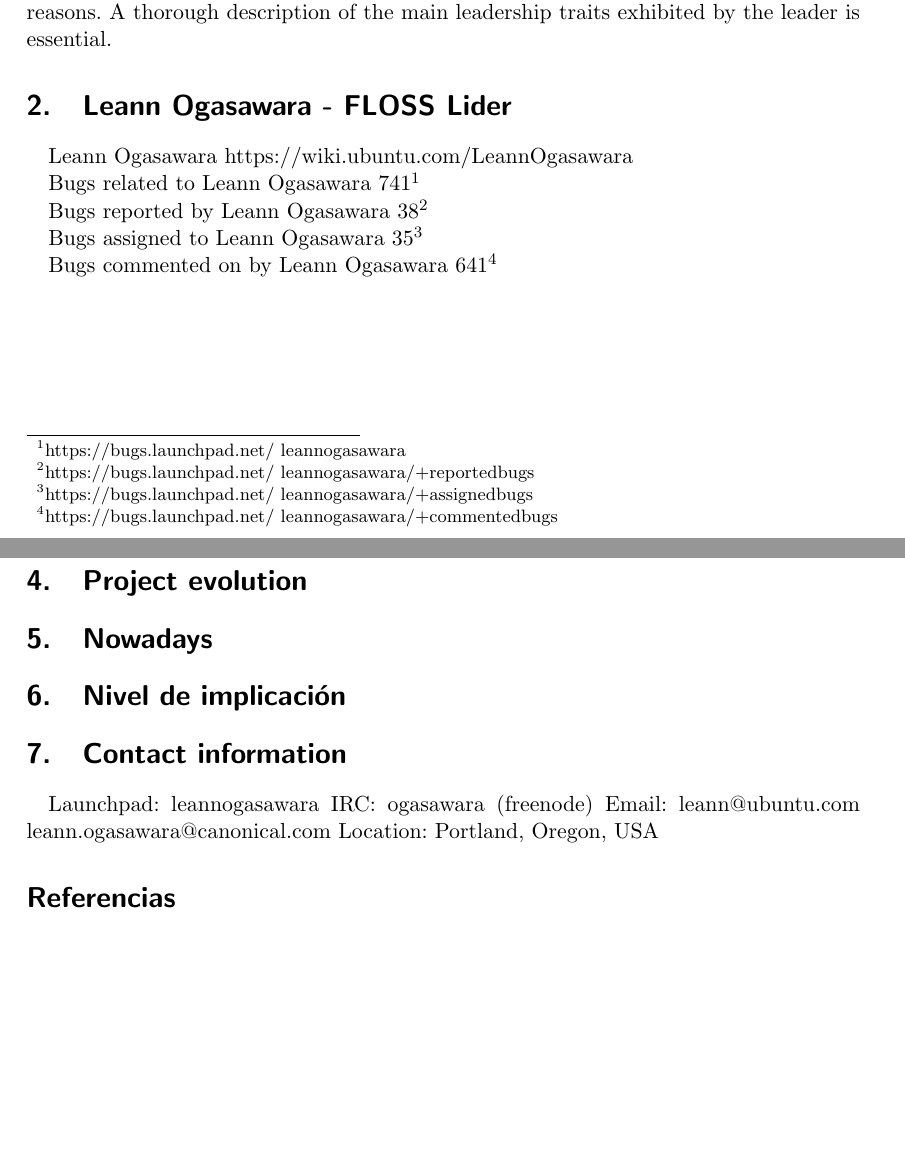
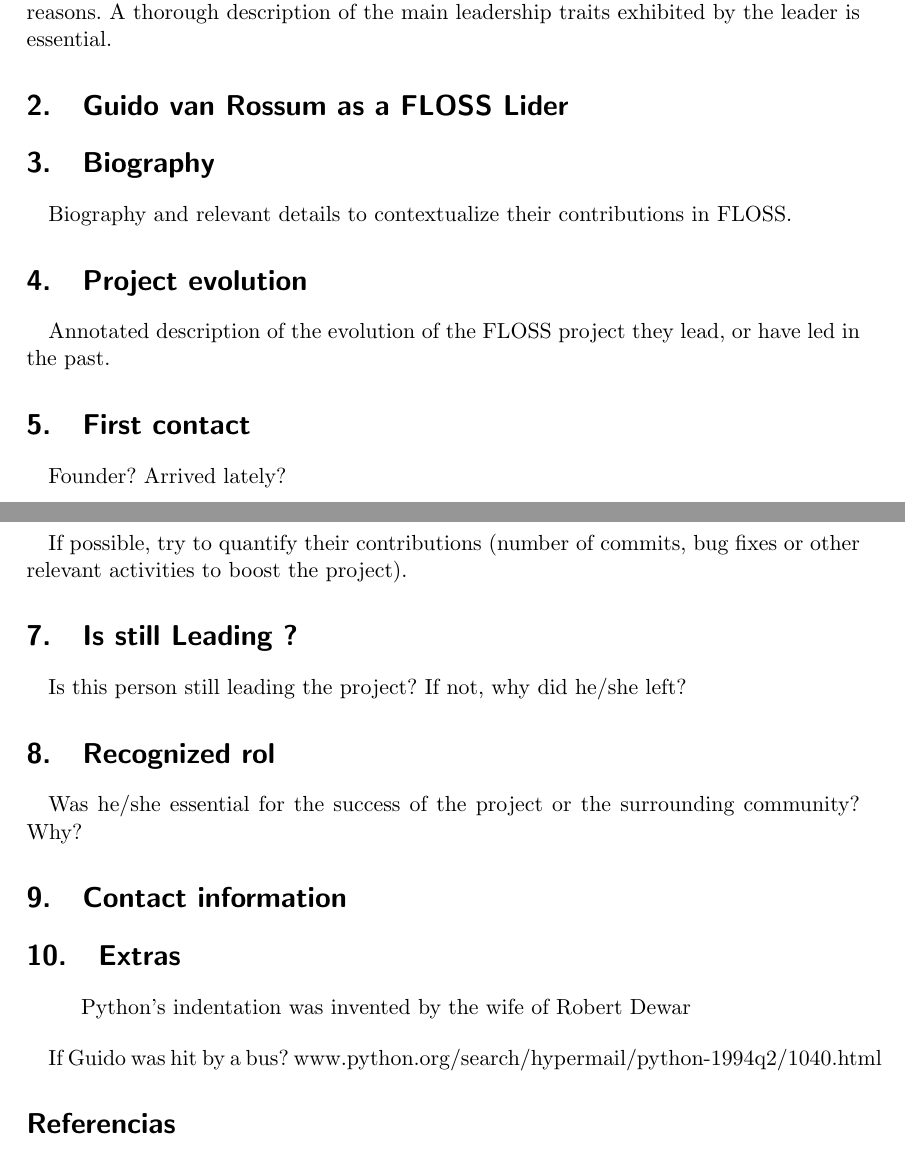
Before and after one commit to ricardogarfe/mswl-developer-and-motivations, a LaTeX document (005-final-report-floss-lider.tex): two parts of pages 3 and 4 of 4, joined at a grey line, cut so that both start at the same text, the shorter picture padded with empty space. Compiled offline with pdfLaTeX.

Commit message:
Guido Van Rossum final report file.

```diff
--- a/005-final-report-floss-lider.tex
+++ b/005-final-report-floss-lider.tex
@@ -4,7 +4,7 @@
 \usepackage{graphicx}
 \usepackage{float}
 
-\title{\textbf{Leann Ogasawara - FLOSS Leader}}
+\title{\textbf{Guido Van Rossum - FLOSS Leader}}
 \subtitle{Developers and Motivations - MSWL Universidad Rey Juan Carlos I}
 \author{Ricardo García Fernández}
 \date{\today}
@@ -37,37 +37,40 @@
 
 It is possible that they have lead more than one project. Then, students can either focus on just one of these projects or enlighten the transitions between projects and their reasons. A thorough description of the main leadership traits exhibited by the leader is essential.
 
-\section{Leann Ogasawara - FLOSS Lider}
-
-Leann Ogasawara https://wiki.ubuntu.com/LeannOgasawara
-
-Bugs related to Leann Ogasawara 741\footnote{https://bugs.launchpad.net/~leannogasawara}
-
-Bugs reported by Leann Ogasawara 38\footnote{https://bugs.launchpad.net/~leannogasawara/+reportedbugs}
-
-Bugs assigned to Leann Ogasawara 35\footnote{https://bugs.launchpad.net/~leannogasawara/+assignedbugs}
-
-Bugs commented on by Leann Ogasawara 641\footnote{https://bugs.launchpad.net/~leannogasawara/+commentedbugs}
+\section{Guido van Rossum as a FLOSS Lider}
 
 \section{Biography}
 
+Biography and relevant details to contextualize their contributions in FLOSS.
+
 \section{Project evolution}
 
-\section{Nowadays}
+Annotated description of the evolution of the FLOSS project they lead, or have led in the past.
 
-\section{Nivel de implicación}
+\section{First contact}
+
+Founder? Arrived lately?
+
+\section{Contributions}
+
+If possible, try to quantify their contributions (number of commits, bug fixes or other relevant activities to boost the project).
+
+\section{Is still Leading ?}
+
+Is this person still leading the project? If not, why did he/she left?
+
+\section{Recognized rol}
+
+Was he/she essential for the success of the project or the surrounding community? Why?
 
 \section{Contact information}
 
-Launchpad:
-leannogasawara
-IRC:
-ogasawara (freenode)
-Email:
-leann@ubuntu.com
-leann.ogasawara@canonical.com
-Location:
-Portland, Oregon, USA
+\section{Extras}
+
+\begin{quote}Python's indentation was invented by the wife of Robert Dewar\end{quote}
+
+If Guido was hit by a bus? www.python.org/search/hypermail/python-1994q2/1040.html
+
 \begin{thebibliography}{9}
 
     \bibitem{omgubuntu}
```
